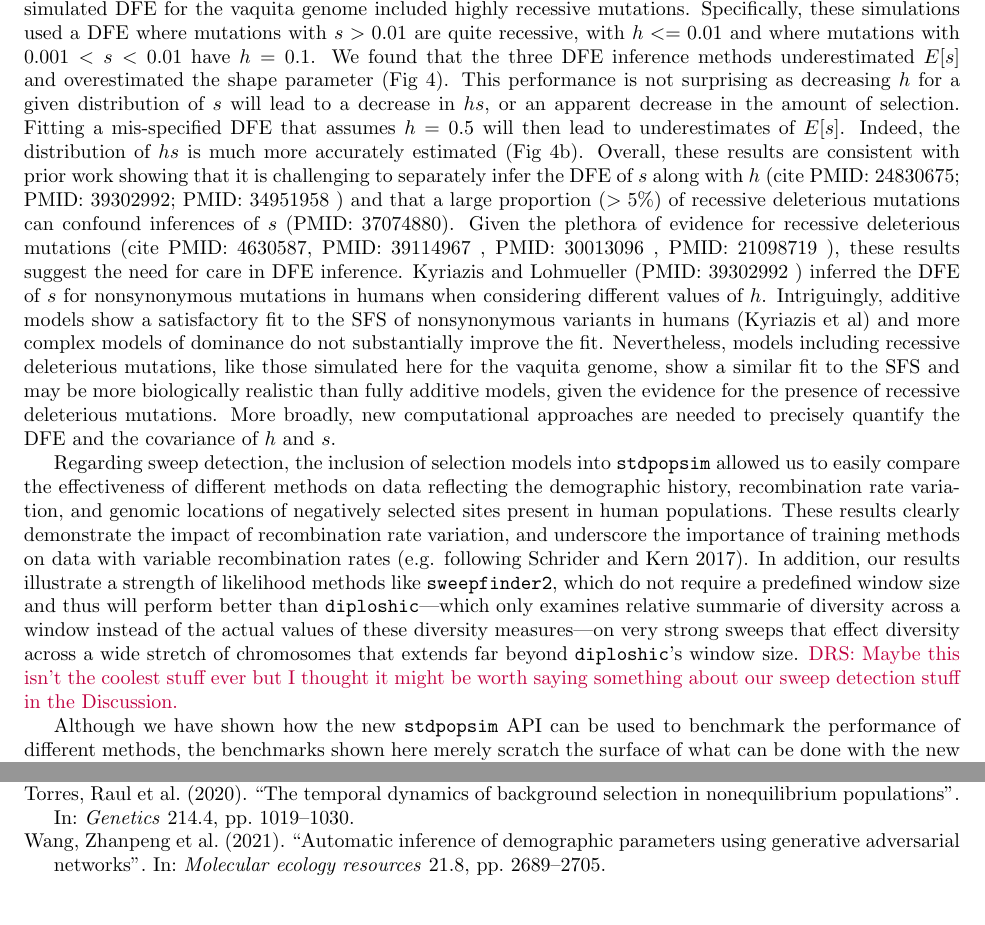
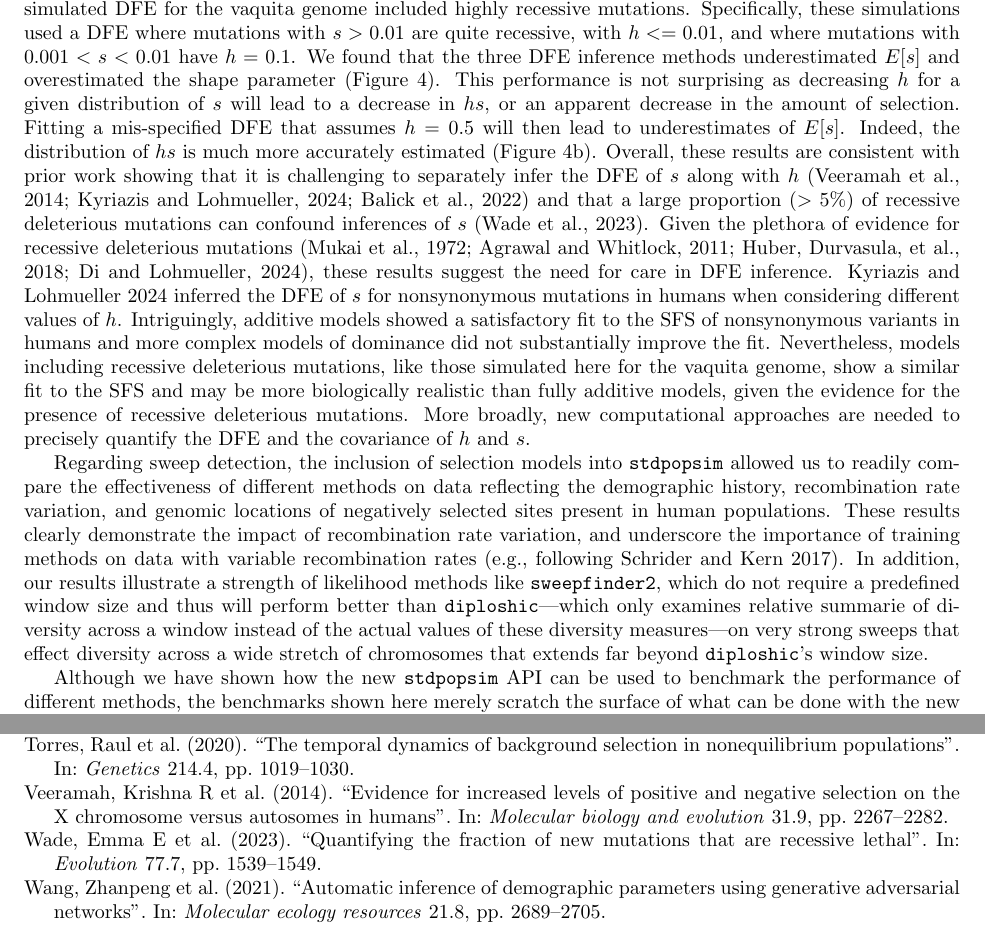
Before and after one commit to popsim-consortium/analysis2_manuscript, a LaTeX document (analysis2_manuscript.tex, which reads references.bib): two parts of pages 12 and 18 of 22 before the commit and two parts of pages 12 and 18 of 23 after it, joined at a grey line, cut so that both start at the same text, the shorter picture padded with empty space. Compiled offline with pdfLaTeX.

Commit message:
through discussion

```diff
--- a/analysis2_manuscript.tex
+++ b/analysis2_manuscript.tex
@@ -826,32 +826,37 @@
     One important finding we made using the new stdpopsim selection API is that inference of the DFE is sensitive to the dominance of deleterious mutations.
     All three of the inference methods of the DFE applied here assume that deleterious mutations act in an additive fashion (h=0.5) by default.
     However, the simulated DFE for the vaquita genome included highly recessive mutations.
-    Specifically, these simulations used a DFE where mutations with $s>0.01$ are quite recessive, with $h<=0.01$ and where mutations with $0.001<s<0.01$ have $h=0.1$.
-    We found that the three DFE inference methods underestimated $E[s]$ and overestimated the shape parameter (Fig 4).
+    Specifically, these simulations used a DFE where mutations with $s>0.01$ are quite recessive,
+    with $h<=0.01$, and where mutations with $0.001<s<0.01$ have $h=0.1$.
+    We found that the three DFE inference methods underestimated $E[s]$ and overestimated the shape parameter (Figure \ref{fig:vaquita-dfe}).
     This performance is not surprising as decreasing $h$ for a given distribution of $s$ will lead to a decrease in $hs$,
     or an apparent decrease in the amount of selection.
     Fitting a mis-specified DFE that assumes $h=0.5$ will then lead to underestimates of $E[s]$.
-    Indeed, the distribution of $hs$ is much more accurately estimated (Fig 4b).
-    Overall, these results are consistent with prior work showing that it is challenging to separately infer the DFE of $s$ along with $h$ (cite PMID: 24830675; PMID: 39302992; PMID: 34951958 )
-    and that a large proportion ($>5\%$) of recessive deleterious mutations can confound inferences of $s$ (PMID: 37074880).
-    Given the plethora of evidence for recessive deleterious mutations (cite PMID: 4630587, PMID: 39114967 , PMID: 30013096 , PMID: 21098719 ),
+    Indeed, the distribution of $hs$ is much more accurately estimated (Figure \ref{fig:vaquita-dfe}b).
+    Overall, these results are consistent with prior work showing that it is challenging to separately
+    infer the DFE of $s$ along with $h$ \citep{veeramah2014evidence, kyriazis2024constraining, balick2022overcoming}
+    and that a large proportion ($>5\%$) of recessive deleterious mutations can confound inferences of $s$ \citep{wade2023quantifying}.
+    Given the plethora of evidence for recessive deleterious mutations
+    \citep{mukai1972mutation, agrawal2011inferences, huber2018gene, di2024revisiting,},
     these results suggest the need for care in DFE inference.
-    Kyriazis and Lohmueller (PMID: 39302992 ) inferred the DFE of $s$ for nonsynonymous mutations in humans when considering different values of $h$.
-    Intriguingly, additive models show a satisfactory fit to the SFS of nonsynonymous variants in humans (Kyriazis et al) and more complex models of dominance do not substantially improve the fit.
-    Nevertheless, models including recessive deleterious mutations, like those simulated here for the vaquita genome, show a similar fit to the SFS and may be more biologically realistic than fully additive models,
+    Kyriazis and Lohmueller \citeyear{kyriazis2024constraining} inferred the DFE of $s$ for nonsynonymous mutations
+    in humans when considering different values of $h$.
+    Intriguingly, additive models showed a satisfactory fit to the SFS of nonsynonymous variants in humans
+    and more complex models of dominance did not substantially improve the fit.
+    Nevertheless, models including recessive deleterious mutations, like those simulated here for the vaquita genome,
+    show a similar fit to the SFS and may be more biologically realistic than fully additive models,
     given the evidence for the presence of recessive deleterious mutations.
     More broadly, new computational approaches are needed to precisely quantify the DFE and the covariance of $h$ and $s$.
 
-    Regarding sweep detection, the inclusion of selection models into \stdpopsim allowed us to easily compare the
+    Regarding sweep detection, the inclusion of selection models into \stdpopsim allowed us to readily compare the
     effectiveness of different methods on data reflecting the demographic history, recombination rate variation,
     and genomic locations of negatively selected sites present in human populations. These results clearly demonstrate
     the impact of recombination rate variation, and underscore the importance of training methods on data with variable
-    recombination rates (e.g. following Schrider and Kern \citeyear{schrider2017soft}). In addition, our results
+    recombination rates (e.g., following Schrider and Kern \citeyear{schrider2017soft}). In addition, our results
     illustrate a strength of likelihood methods like \sweepfinder, which do not require a predefined window size and
     thus will perform better than \diploshic---which only examines relative summarie of diversity across a window instead
     of the actual values of these diversity measures---on very strong sweeps that effect diversity across a wide stretch of
-    chromosomes that extends far beyond \diploshic's window size. \drscomment{Maybe this isn't the coolest stuff ever but
-    I thought it might be worth saying something about our sweep detection stuff in the Discussion.}
+    chromosomes that extends far beyond \diploshic's window size.
 
     Although we have shown how the new \stdpopsim API can be used to benchmark the performance of different methods,
     the benchmarks shown here merely scratch the surface of what can be done with the new API.
--- a/references.bib
+++ b/references.bib
@@ -2872,3 +2872,12 @@ year = {2021}
   year={2022},
   publisher={Public Library of Science San Francisco, CA USA}
 }
+
+@article{veeramah2014evidence,
+  title={Evidence for increased levels of positive and negative selection on the X chromosome versus autosomes in humans},
+  author={Veeramah, Krishna R and Gutenkunst, Ryan N and Woerner, August E and Watkins, Joseph C and Hammer, Michael F},
+  journal={Molecular biology and evolution},
+  volume={31},
+  number={9},
+  pages={2267--2282},
+  year={2014},
@@ -2874,0 +2891,2 @@ year = {2021}
+  volume={20},
+  number={9},
@@ -2874,0 +2910,5 @@ year = {2021}
+  title={Quantifying the fraction of new mutations that are recessive lethal},
+  author={Wade, Emma E and Kyriazis, Christopher C and Cavassim, Maria Izabel A and Lohmueller, Kirk E},
+  journal={Evolution},
+  volume={77},
+  number={7},
@@ -2874,0 +2936,3 @@ year = {2021}
+  number={8},
+  pages={evae147},
+  year={2024},
@@ -2874,0 +2958 @@ year = {2021}
+  number={2},
@@ -2874,0 +2968,2 @@ year = {2021}
+  volume={20},
+  number={9},
```
Also changed, not shown: analysis2_manuscript.tex (5 more changed lines), references.bib (77 more changed lines).
